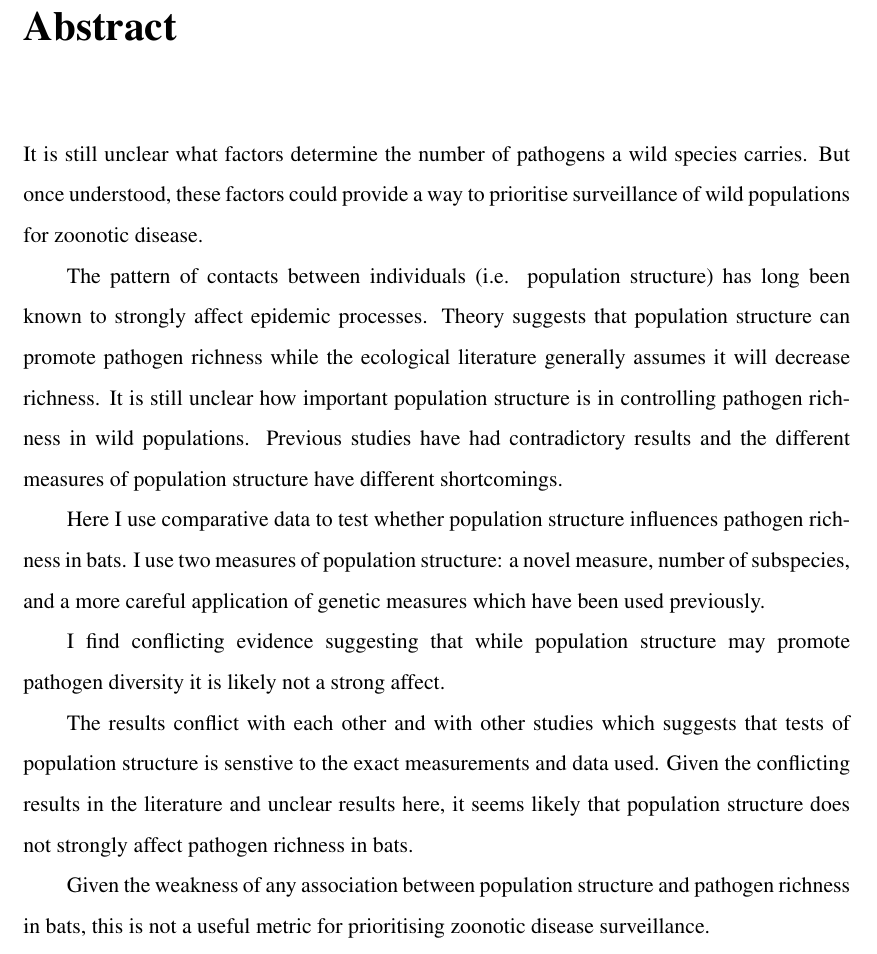
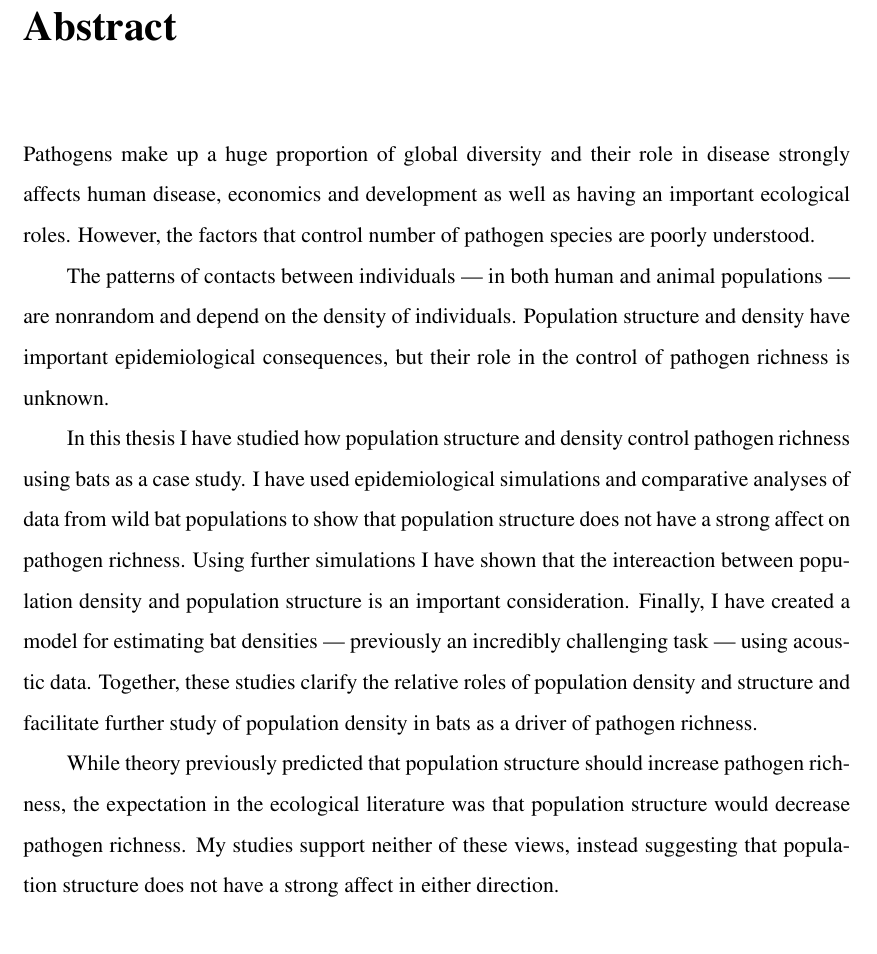
Before and after one commit to timcdlucas/PhDThesis, a LaTeX thesis (tim-lucas-thesis.tex, which reads Preamble.tex): part of page 5 of 111, cut so that both start at the same text. Compiled offline with pdfLaTeX; a LaTeX package or settings file that is missing is left out.

Commit message:
Add thesis abstract.

```diff
--- a/Preamble.tex
+++ b/Preamble.tex
@@ -5,8 +5,9 @@
 
 \tmpsection{One or two sentences providing a basic introduction to the field}
 % comprehensible to a scientist in any discipline.
-\lettr{I}t is still unclear what factors determine the number of pathogens a wild species carries.
-But once understood, these factors could provide a way to prioritise surveillance of wild populations for zoonotic disease.
+
+\lettr{P}athogens make up a huge proportion of global diversity and their role in disease strongly affects human disease, economics and development as well as having an important ecological roles.
+However, the factors that control number of pathogen species are poorly understood.
 
 
 \tmpsection{Two to three sentences of more detailed background}
@@ -15,33 +16,37 @@ But once understood, these factors could provide a way to prioritise surveillanc
 % Theory led.
 %
 
-The pattern of contacts between individuals (i.e. population structure) has long been known to strongly affect epidemic processes.
-Theory suggests that population structure can promote pathogen richness while the ecological literature generally assumes it will decrease richness.
-It is still unclear how important population structure is in controlling pathogen richness in wild populations.
-Previous studies have had contradictory results and the different measures of population structure have different shortcomings.
+The patterns of contacts between individuals --- in both human and animal populations --- are nonrandom and depend on the density of individuals.
+Population structure and density have important epidemiological consequences, but their role in the control of pathogen richness is unknown.
+
+
 
 
 \tmpsection{One sentence clearly stating the general problem (the gap)}
 % being addressed by this particular study.
 
-Here I use comparative data to test whether population structure influences pathogen richness in bats.
-I use two measures of population structure: a novel measure, number of subspecies, and a more careful application of genetic measures which have been used previously.
+
+
+
 
 \tmpsection{One sentence summarising the main result}
 %  (with the words “here we show” or their equivalent).
 
-I find conflicting evidence suggesting that while population structure may promote pathogen diversity it is likely not a strong affect.
-
+In this thesis I have studied how population structure and density control pathogen richness using bats as a case study.
+I have used epidemiological simulations and comparative analyses of data from wild bat populations to show that population structure does not have a strong affect on pathogen richness.
+Using further simulations I have shown that the intereaction between population density and population structure is an important consideration.
+Finally, I have created a model for estimating bat densities --- previously an incredibly challenging task --- using acoustic data.
+Together, these studies clarify the relative roles of population density and structure and facilitate further study of population density in bats as a driver of pathogen richness.
 
 \tmpsection{Two or three sentences explaining what the main result reveals in direct comparison to what was thought to be the case previously}
 % or how the main result adds to previous knowledge
 
-The results conflict with each other and with other studies which suggests that tests of population structure is senstive to the exact measurements and data used.
-Given the conflicting results in the literature and unclear results here, it seems likely that population structure does not strongly affect pathogen richness in bats.
+While theory previously predicted that population structure should increase pathogen richness, the expectation in the ecological literature was that population structure would decrease pathogen richness.
+My studies support neither of these views, instead suggesting that population structure does not have a strong affect in either direction.
 
 \tmpsection{One or two sentences to put the results into a more general context.}
 
-Given the weakness of any association between population structure and pathogen richness in bats, this is not a useful metric for prioritising zoonotic disease surveillance.
+
 
 
 \tmpsection{Two or three sentences to provide a broader perspective, }
```
